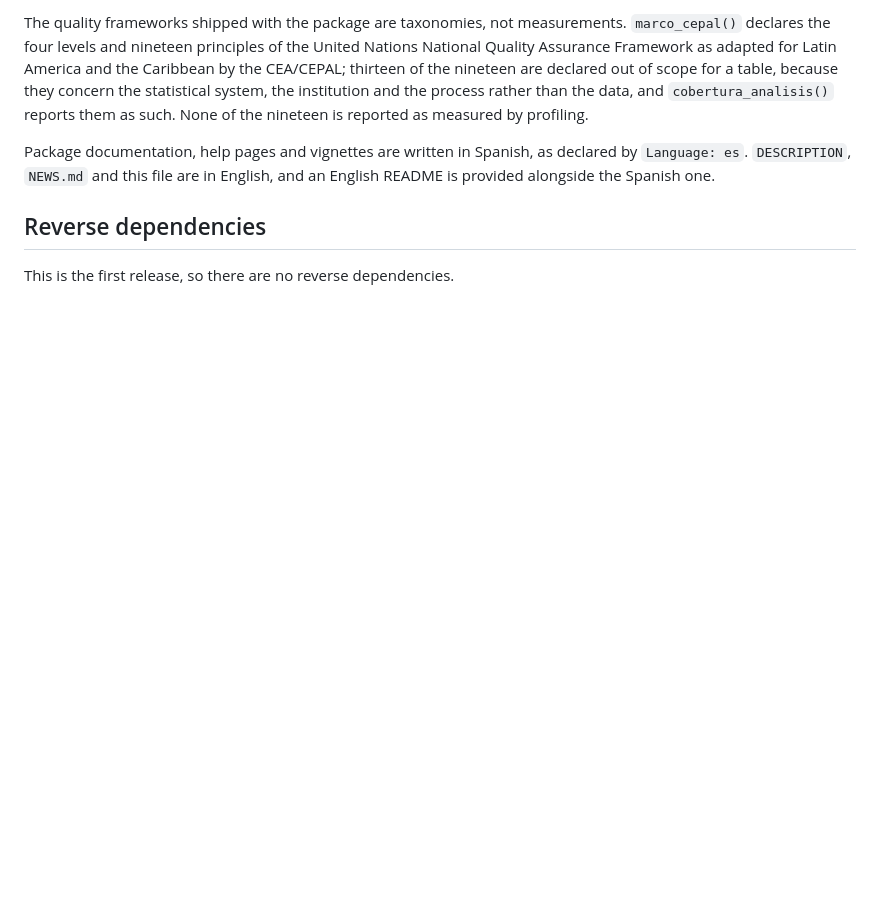
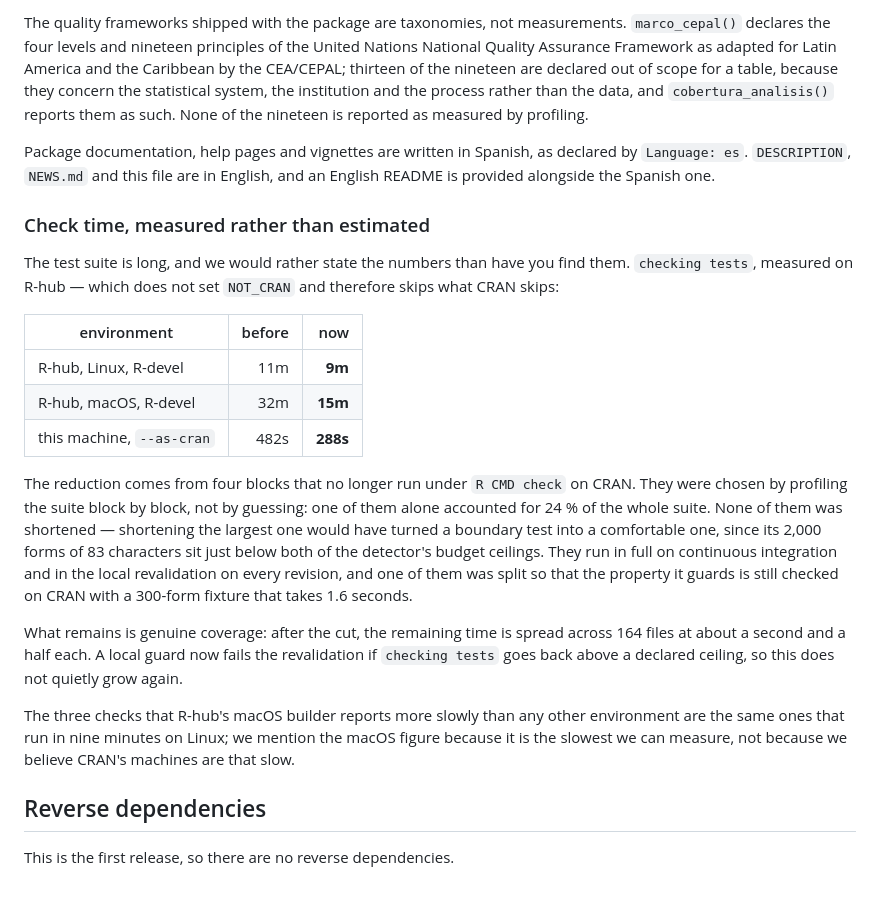
Before and after one commit to sebollin/lupa, a Markdown page: cran-comments.md, the part around the change. GitHub-like rendering; blank space fills up the shorter version.

Commit message:
La carta declara el tiempo de comprobación con las cifras medidas
CRAN pide que la comprobación no pase de diez minutos y este paquete no entra en
todas las máquinas. En vez de que lo descubra quien revise, la carta lo dice, con
la tabla de lo medido en R-hub —que no fija `NOT_CRAN` y por lo tanto saltea lo
mismo que saltea CRAN— y con lo que se hizo al respecto.

Lo que se explica ahí, y que es el argumento: los cuatro bloques que dejaron de
correr en CRAN se eligieron perfilando la suite bloque por bloque, no a ojo —uno
solo se llevaba el 24 % del total—; ninguno se achicó, porque achicar el más
grande habría convertido una prueba de borde en una prueba cómoda; los cuatro
siguen corriendo enteros en la integración continua y en la revalidación local; y
uno se partió para que la propiedad que cuida se siga comprobando en CRAN con un
fixture de 300 formas que tarda 1,6 s.

Y se dice por qué se menciona la cifra de macOS de R-hub, que es la peor: porque
es la más lenta que se puede medir, no porque se crea que las máquinas de CRAN lo
sean.

```diff
--- a/cran-comments.md
+++ b/cran-comments.md
@@ -308,6 +308,38 @@ Package documentation, help pages and vignettes are written in Spanish, as
 declared by `Language: es`. `DESCRIPTION`, `NEWS.md` and this file are in
 English, and an English README is provided alongside the Spanish one.
 
+### Check time, measured rather than estimated
+
+The test suite is long, and we would rather state the numbers than have you
+find them. `checking tests`, measured on R-hub — which does not set `NOT_CRAN`
+and therefore skips what CRAN skips:
+
+| environment | before | now |
+| --- | ---: | ---: |
+| R-hub, Linux, R-devel | 11m | **9m** |
+| R-hub, macOS, R-devel | 32m | **15m** |
+| this machine, `--as-cran` | 482s | **288s** |
+
+The reduction comes from four blocks that no longer run under `R CMD check` on
+CRAN. They were chosen by profiling the suite block by block, not by guessing:
+one of them alone accounted for 24 % of the whole suite. None of them was
+shortened — shortening the largest one would have turned a boundary test into a
+comfortable one, since its 2,000 forms of 83 characters sit just below both of
+the detector's budget ceilings. They run in full on continuous integration and
+in the local revalidation on every revision, and one of them was split so that
+the property it guards is still checked on CRAN with a 300-form fixture that
+takes 1.6 seconds.
+
+What remains is genuine coverage: after the cut, the remaining time is spread
+across 164 files at about a second and a half each. A local guard now fails the
+revalidation if `checking tests` goes back above a declared ceiling, so this
+does not quietly grow again.
+
+The three checks that R-hub's macOS builder reports more slowly than any other
+environment are the same ones that run in nine minutes on Linux; we mention the
+macOS figure because it is the slowest we can measure, not because we believe
+CRAN's machines are that slow.
+
 ## Reverse dependencies
 
 This is the first release, so there are no reverse dependencies.
```
